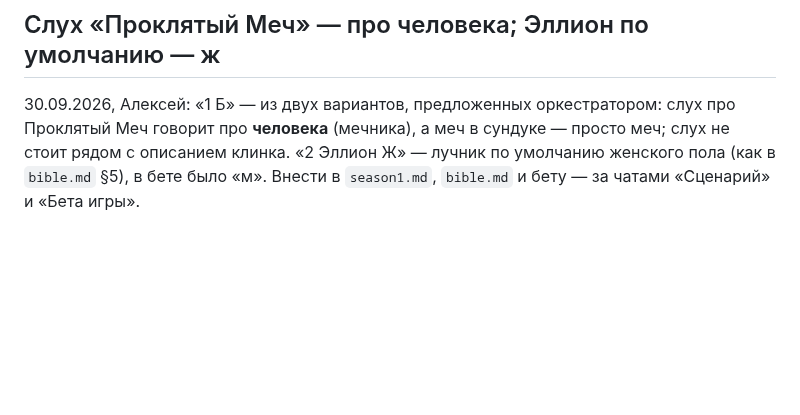
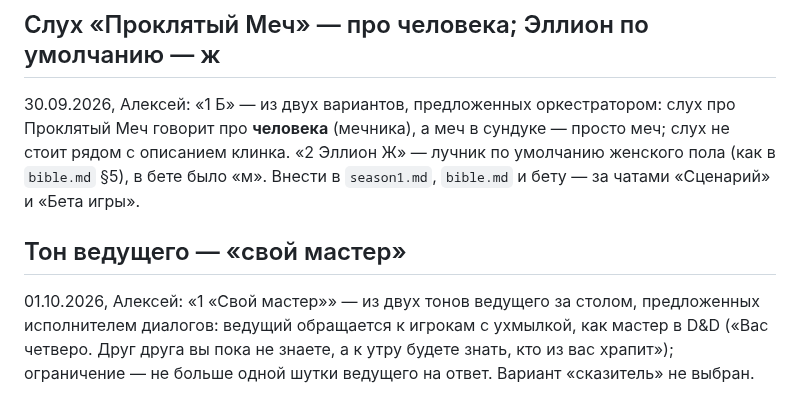
Before and after one commit to alexeynovopashin-lab/cursed-sword, a Markdown page: DECISIONS.md, the part around the change. Drawn GitHub-style; blank space fills up the shorter version.

Commit message:
Ведущий за столом говорит как «свой мастер», с ухмылкой
Co-Authored-By: Claude Sonnet 5.5 <noreply@anthropic.com>

```diff
--- a/DECISIONS.md
+++ b/DECISIONS.md
@@ -771,3 +771,11 @@ bible §1 и §5, NEXT_SESSION. Что именно взять у Лайоса (
 просто меч; слух не стоит рядом с описанием клинка. «2 Эллион Ж» — лучник по
 умолчанию женского пола (как в `bible.md` §5), в бете было «м». Внести в
 `season1.md`, `bible.md` и бету — за чатами «Сценарий» и «Бета игры».
+
+## Тон ведущего — «свой мастер»
+
+01.10.2026, Алексей: «1 «Свой мастер»» — из двух тонов ведущего за столом,
+предложенных исполнителем диалогов: ведущий обращается к игрокам с ухмылкой,
+как мастер в D&D («Вас четверо. Друг друга вы пока не знаете, а к утру будете
+знать, кто из вас храпит»); ограничение — не больше одной шутки ведущего на
+ответ. Вариант «сказитель» не выбран.
```
